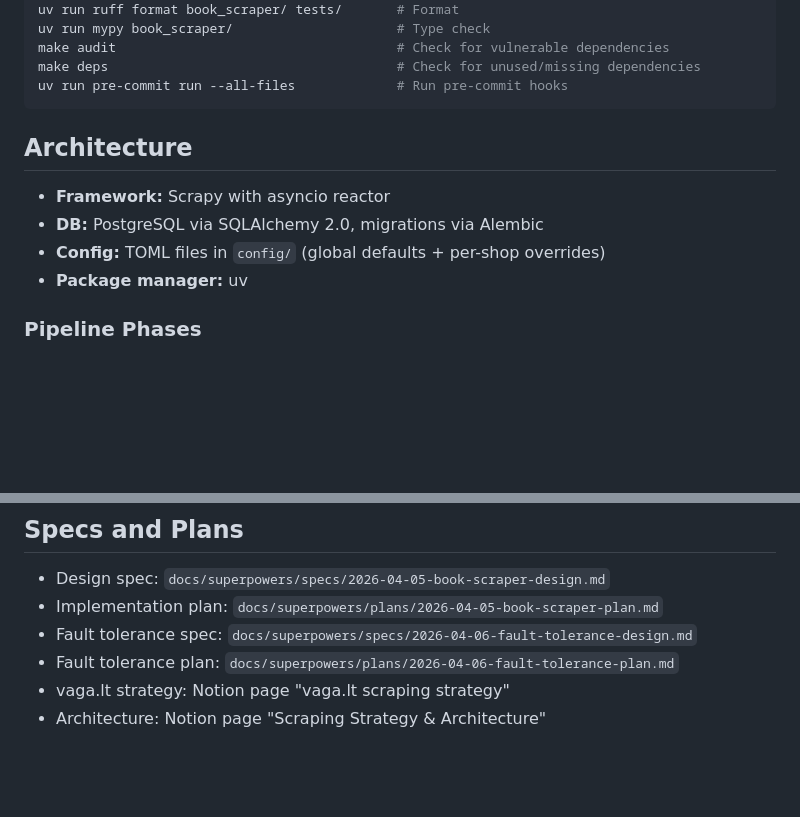
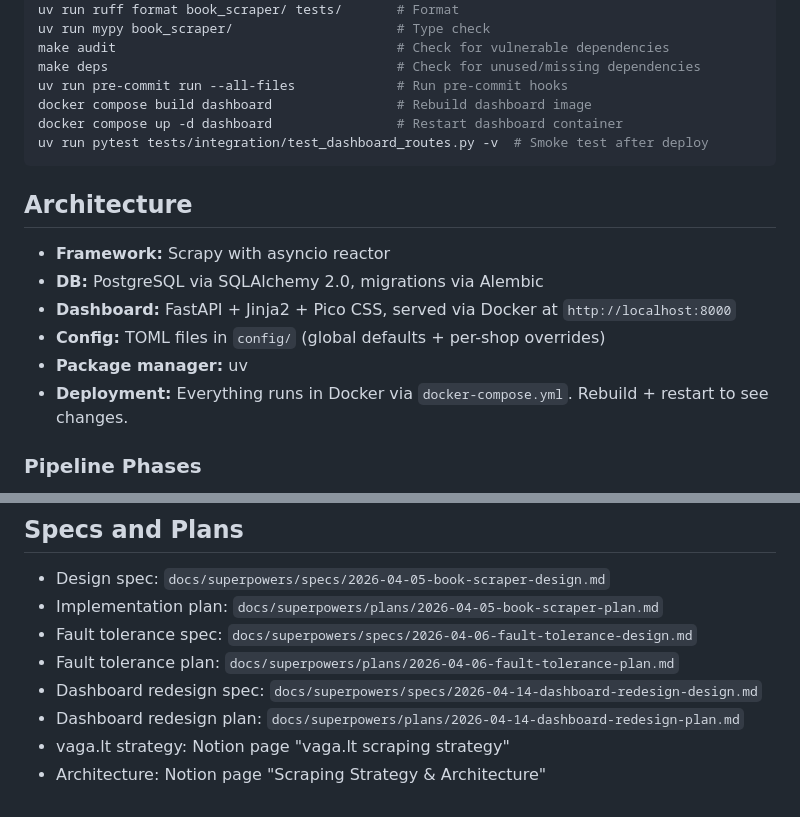
Before and after one commit to liberalu/booking-scraper, a Markdown page: CLAUDE.md, 2 parts joined by grey strips. GitHub-like rendering; blank space fills up the shorter version.

Commit message:
docs: update CLAUDE.md with Docker deployment, dashboard, and smoke tests

````diff
--- a/CLAUDE.md
+++ b/CLAUDE.md
@@ -25,14 +25,19 @@ uv run mypy book_scraper/                     # Type check
 make audit                                    # Check for vulnerable dependencies
 make deps                                     # Check for unused/missing dependencies
 uv run pre-commit run --all-files             # Run pre-commit hooks
+docker compose build dashboard                # Rebuild dashboard image
+docker compose up -d dashboard                # Restart dashboard container
+uv run pytest tests/integration/test_dashboard_routes.py -v  # Smoke test after deploy
 ```
 
 ## Architecture
 
 - **Framework:** Scrapy with asyncio reactor
 - **DB:** PostgreSQL via SQLAlchemy 2.0, migrations via Alembic
+- **Dashboard:** FastAPI + Jinja2 + Pico CSS, served via Docker at `http://localhost:8000`
 - **Config:** TOML files in `config/` (global defaults + per-shop overrides)
 - **Package manager:** uv
+- **Deployment:** Everything runs in Docker via `docker-compose.yml`. Rebuild + restart to see changes.
 
 ### Pipeline Phases
 
@@ -90,5 +95,7 @@ Tests are split into `tests/unit/` (fast, no DB) and `tests/integration/` (real
 - Implementation plan: `docs/superpowers/plans/2026-04-05-book-scraper-plan.md`
 - Fault tolerance spec: `docs/superpowers/specs/2026-04-06-fault-tolerance-design.md`
 - Fault tolerance plan: `docs/superpowers/plans/2026-04-06-fault-tolerance-plan.md`
+- Dashboard redesign spec: `docs/superpowers/specs/2026-04-14-dashboard-redesign-design.md`
+- Dashboard redesign plan: `docs/superpowers/plans/2026-04-14-dashboard-redesign-plan.md`
 - vaga.lt strategy: Notion page "vaga.lt scraping strategy"
 - Architecture: Notion page "Scraping Strategy & Architecture"
````
